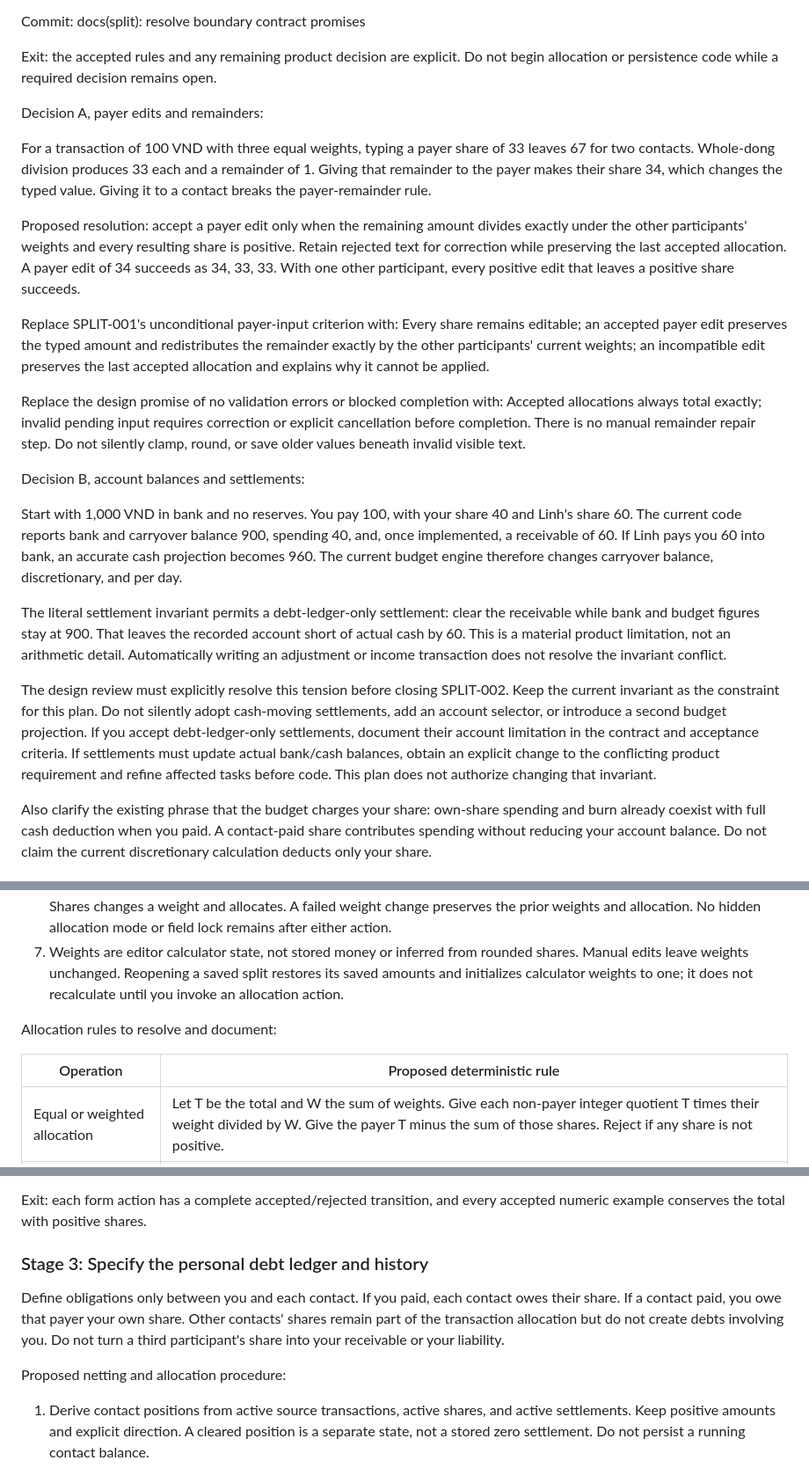
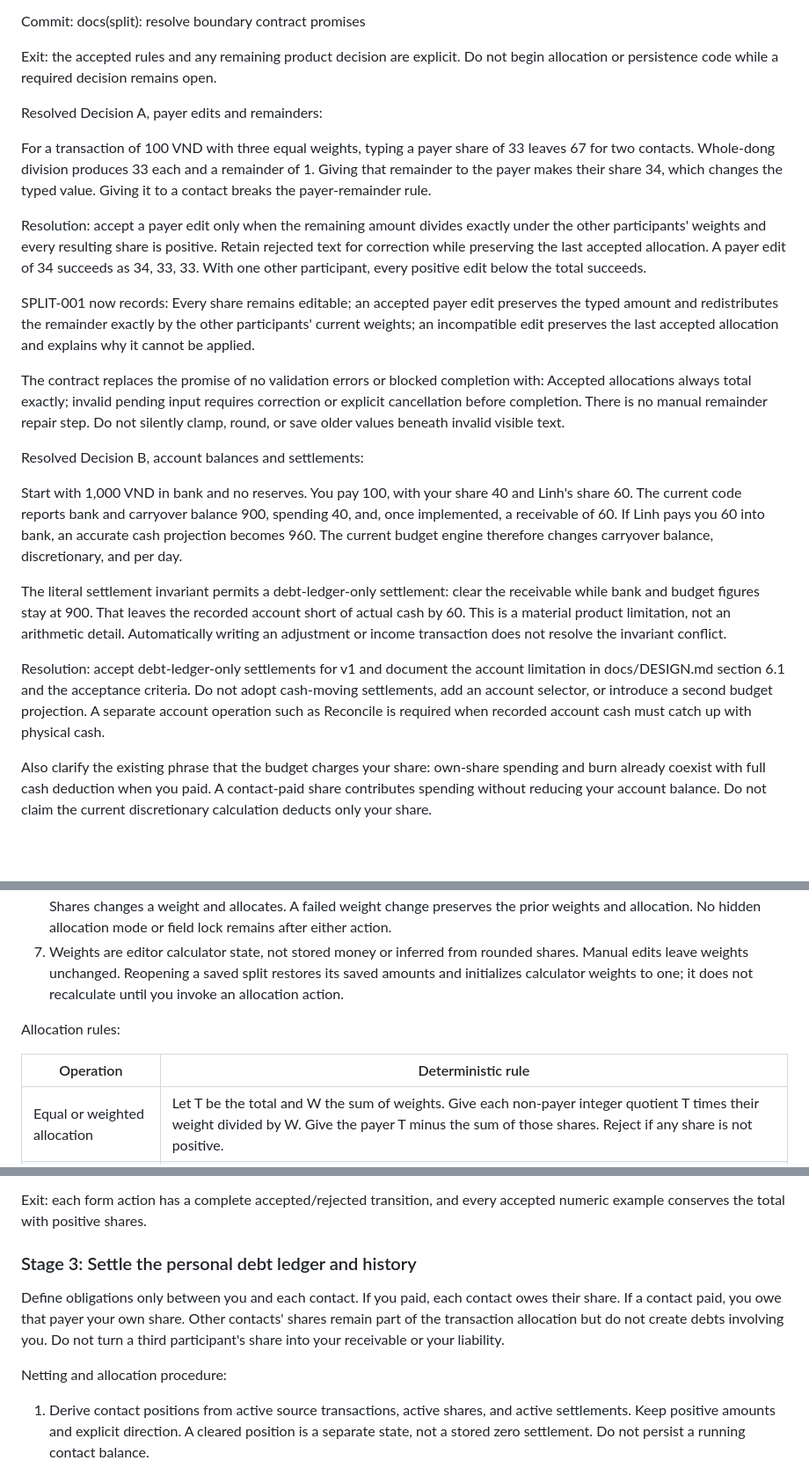
Before and after one commit to NgTHung/Carryover, a Markdown page: .tasks/app/SPLIT-002-define-split-and-settlement-boundary-cases.md, 3 parts joined by grey strips. Shown at 88% size. Drawn GitHub-style; blank space fills up the shorter version.

```diff
--- a/.tasks/app/SPLIT-002-define-split-and-settlement-boundary-cases.md
+++ b/.tasks/app/SPLIT-002-define-split-and-settlement-boundary-cases.md
@@ -63,23 +63,23 @@ Commit: docs(split): resolve boundary contract promises
 
 Exit: the accepted rules and any remaining product decision are explicit. Do not begin allocation or persistence code while a required decision remains open.
 
-Decision A, payer edits and remainders:
+Resolved Decision A, payer edits and remainders:
 
 For a transaction of 100 VND with three equal weights, typing a payer share of 33 leaves 67 for two contacts. Whole-dong division produces 33 each and a remainder of 1. Giving that remainder to the payer makes their share 34, which changes the typed value. Giving it to a contact breaks the payer-remainder rule.
 
-Proposed resolution: accept a payer edit only when the remaining amount divides exactly under the other participants' weights and every resulting share is positive. Retain rejected text for correction while preserving the last accepted allocation. A payer edit of 34 succeeds as 34, 33, 33. With one other participant, every positive edit that leaves a positive share succeeds.
+Resolution: accept a payer edit only when the remaining amount divides exactly under the other participants' weights and every resulting share is positive. Retain rejected text for correction while preserving the last accepted allocation. A payer edit of 34 succeeds as 34, 33, 33. With one other participant, every positive edit below the total succeeds.
 
-Replace SPLIT-001's unconditional payer-input criterion with: Every share remains editable; an accepted payer edit preserves the typed amount and redistributes the remainder exactly by the other participants' current weights; an incompatible edit preserves the last accepted allocation and explains why it cannot be applied.
+SPLIT-001 now records: Every share remains editable; an accepted payer edit preserves the typed amount and redistributes the remainder exactly by the other participants' current weights; an incompatible edit preserves the last accepted allocation and explains why it cannot be applied.
 
-Replace the design promise of no validation errors or blocked completion with: Accepted allocations always total exactly; invalid pending input requires correction or explicit cancellation before completion. There is no manual remainder repair step. Do not silently clamp, round, or save older values beneath invalid visible text.
+The contract replaces the promise of no validation errors or blocked completion with: Accepted allocations always total exactly; invalid pending input requires correction or explicit cancellation before completion. There is no manual remainder repair step. Do not silently clamp, round, or save older values beneath invalid visible text.
 
-Decision B, account balances and settlements:
+Resolved Decision B, account balances and settlements:
 
 Start with 1,000 VND in bank and no reserves. You pay 100, with your share 40 and Linh's share 60. The current code reports bank and carryover balance 900, spending 40, and, once implemented, a receivable of 60. If Linh pays you 60 into bank, an accurate cash projection becomes 960. The current budget engine therefore changes carryover balance, discretionary, and per day.
 
 The literal settlement invariant permits a debt-ledger-only settlement: clear the receivable while bank and budget figures stay at 900. That leaves the recorded account short of actual cash by 60. This is a material product limitation, not an arithmetic detail. Automatically writing an adjustment or income transaction does not resolve the invariant conflict.
 
-The design review must explicitly resolve this tension before closing SPLIT-002. Keep the current invariant as the constraint for this plan. Do not silently adopt cash-moving settlements, add an account selector, or introduce a second budget projection. If you accept debt-ledger-only settlements, document their account limitation in the contract and acceptance criteria. If settlements must update actual bank/cash balances, obtain an explicit change to the conflicting product requirement and refine affected tasks before code. This plan does not authorize changing that invariant.
+Resolution: accept debt-ledger-only settlements for v1 and document the account limitation in docs/DESIGN.md section 6.1 and the acceptance criteria. Do not adopt cash-moving settlements, add an account selector, or introduce a second budget projection. A separate account operation such as Reconcile is required when recorded account cash must catch up with physical cash.
 
 Also clarify the existing phrase that the budget charges your share: own-share spending and burn already coexist with full cash deduction when you paid. A contact-paid share contributes spending without reducing your account balance. Do not claim the current discretionary calculation deducts only your share.
 
@@ -95,9 +95,9 @@ Write a compact contract in section 6.1, with stable example IDs from the matrix
 6. Use positive safe integer calculator weights, initially one per participant. Equally sets all weights to one and allocates. Shares changes a weight and allocates. A failed weight change preserves the prior weights and allocation. No hidden allocation mode or field lock remains after either action.
 7. Weights are editor calculator state, not stored money or inferred from rounded shares. Manual edits leave weights unchanged. Reopening a saved split restores its saved amounts and initializes calculator weights to one; it does not recalculate until you invoke an allocation action.
 
-Allocation rules to resolve and document:
+Allocation rules:
 
-| Operation | Proposed deterministic rule |
+| Operation | Deterministic rule |
 | --- | --- |
 | Equal or weighted allocation | Let T be the total and W the sum of weights. Give each non-payer integer quotient T times their weight divided by W. Give the payer T minus the sum of those shares. Reject if any share is not positive. |
 | Edit a non-payer share | Preserve the typed valid amount and all other non-payer amounts. Set the payer share to the total minus their sum. Reject if the payer would receive zero or less. |
@@ -137,11 +137,11 @@ Commit: docs(split): specify editable integer share cases
 
 Exit: each form action has a complete accepted/rejected transition, and every accepted numeric example conserves the total with positive shares.
 
-### Stage 3: Specify the personal debt ledger and history
+### Stage 3: Settle the personal debt ledger and history
 
 Define obligations only between you and each contact. If you paid, each contact owes their share. If a contact paid, you owe that payer your own share. Other contacts' shares remain part of the transaction allocation but do not create debts involving you. Do not turn a third participant's share into your receivable or your liability.
 
-Proposed netting and allocation procedure:
+Netting and allocation procedure:
 
 1. Derive contact positions from active source transactions, active shares, and active settlements. Keep positive amounts and explicit direction. A cleared position is a separate state, not a stored zero settlement. Do not persist a running contact balance.
 2. Replay events chronologically per contact. Order by occurred_at ascending, then transaction before settlement for an equal time, then created_at ascending, then stable ID in ascending binary order. For multiple obligations from a transaction, use participant ID as the final stable key. Never use contact names, UI ranking, database return order, or updated_at as a tie-breaker.
```
Also changed, not shown: other parts of .tasks/app/SPLIT-002-define-split-and-settlement-boundary-cases.md (+5 -5 lines).
